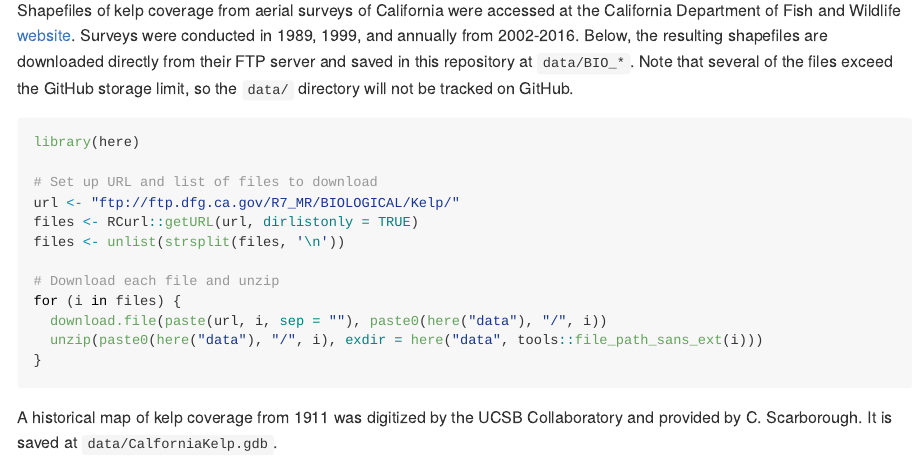
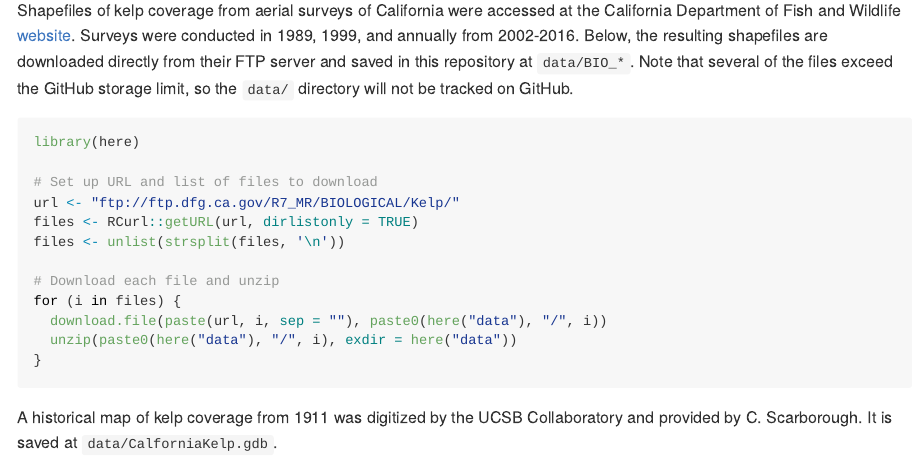
Before and after one commit to danielleferraro/california-kelp, an R Markdown document (code/01_download_dfw_kelp_shapefiles.Rmd): the page in a window 1100 px wide, from 200 px down. Rendered offline with R 4.5, knitr and Pandoc, with nearby package versions.

Commit message:
Change shapefile download dest

````diff
--- a/code/01_download_dfw_kelp_shapefiles.Rmd
+++ b/code/01_download_dfw_kelp_shapefiles.Rmd
@@ -18,7 +18,7 @@ files <- unlist(strsplit(files, '\n'))
 # Download each file and unzip
 for (i in files) {
   download.file(paste(url, i, sep = ""), paste0(here("data"), "/", i))
-  unzip(paste0(here("data"), "/", i), exdir = here("data", tools::file_path_sans_ext(i)))
+  unzip(paste0(here("data"), "/", i), exdir = here("data"))
 }
 ```
 
````
